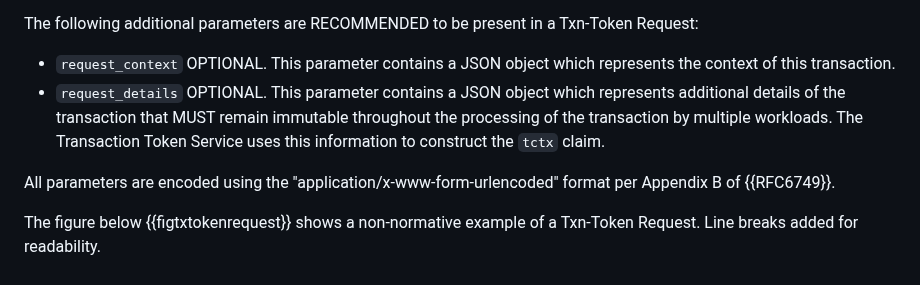
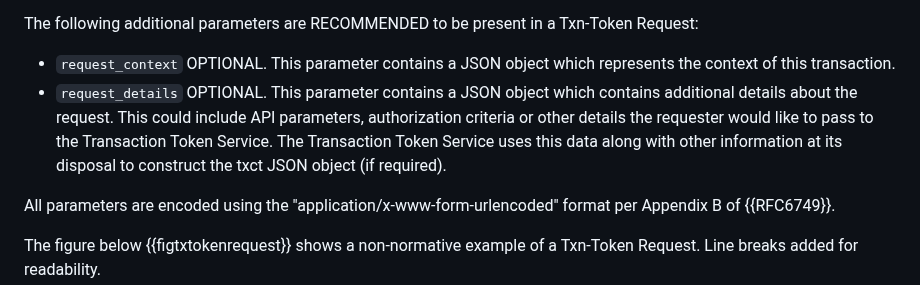
Before and after one commit to oauth-wg/oauth-transaction-tokens, a Markdown page: draft-ietf-oauth-transaction-tokens.md, the part around the change. Rendered like a GitHub page.

Commit message:
Update description of 'request_details' parameter
Clarified the purpose of the 'request_details' parameter in the Txn-Token Request. See issue #197

```diff
--- a/draft-ietf-oauth-transaction-tokens.md
+++ b/draft-ietf-oauth-transaction-tokens.md
@@ -453,7 +453,7 @@ To request a Txn-Token the workload invokes the OAuth 2.0 {{RFC6749}} token endp
 The following additional parameters are RECOMMENDED to be present in a Txn-Token Request:
 
 * `request_context` OPTIONAL. This parameter contains a JSON object which represents the context of this transaction.
-* `request_details` OPTIONAL. This parameter contains a JSON object which represents additional details of the transaction that MUST remain immutable throughout the processing of the transaction by multiple workloads. The Transaction Token Service uses this information to construct the `tctx` claim.
+* `request_details` OPTIONAL. This parameter contains a JSON object which contains additional details about the request. This could include API parameters, authorization criteria or other details the requester would like to pass to the Transaction Token Service. The Transaction Token Service uses this data along with other information at its disposal to construct the txct JSON object (if required).
 
 All parameters are encoded using the "application/x-www-form-urlencoded" format per Appendix B of {{RFC6749}}.
 
```
